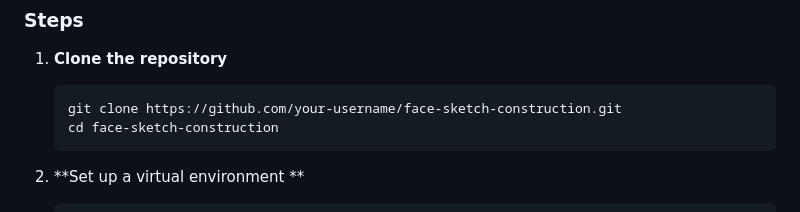
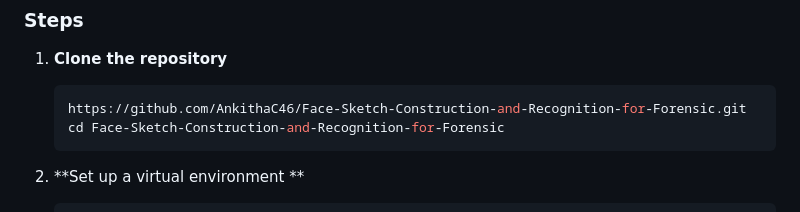
Before and after one commit to AnkithaC46/Face-Sketch-Construction-and-Recognition-for-Forensic, a Markdown page: README.md, the part around the change. Drawn GitHub-style.

````diff
--- a/README.md
+++ b/README.md
@@ -27,8 +27,8 @@ This project is a **Forensic Face Sketch Construction and Recognition** system d
 ### Steps
 1. **Clone the repository**
    ```sh
-   git clone https://github.com/your-username/face-sketch-construction.git
-   cd face-sketch-construction
+   https://github.com/AnkithaC46/Face-Sketch-Construction-and-Recognition-for-Forensic.git
+   cd Face-Sketch-Construction-and-Recognition-for-Forensic
    ```
 2. **Set up a virtual environment **
    ```sh
````
